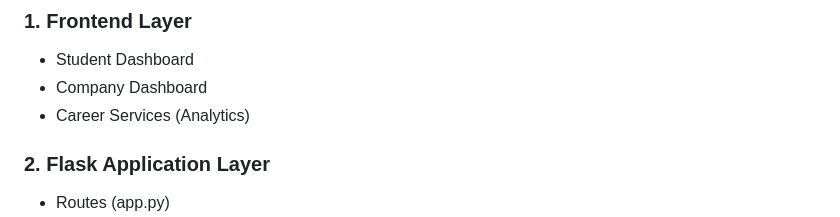
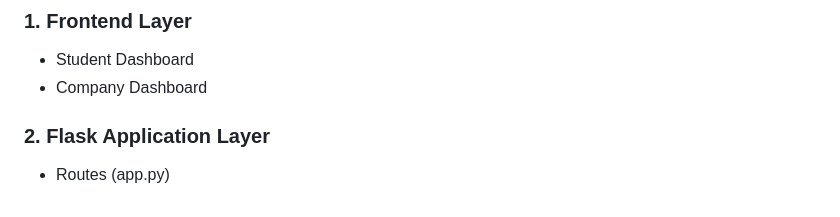
Before and after one commit to Talha-Zaheer-04/AIJobRecommenderSystem, a Markdown page: README.md, the part around the change. Drawn GitHub-style.

```diff
--- a/README.md
+++ b/README.md
@@ -80,7 +80,6 @@ The **AI Skill & Job Recommendation System** is a database-driven platform that
 ### 1. Frontend Layer
 - Student Dashboard
 - Company Dashboard
-- Career Services (Analytics)
 
 ### 2. Flask Application Layer
 - Routes (app.py)
```
